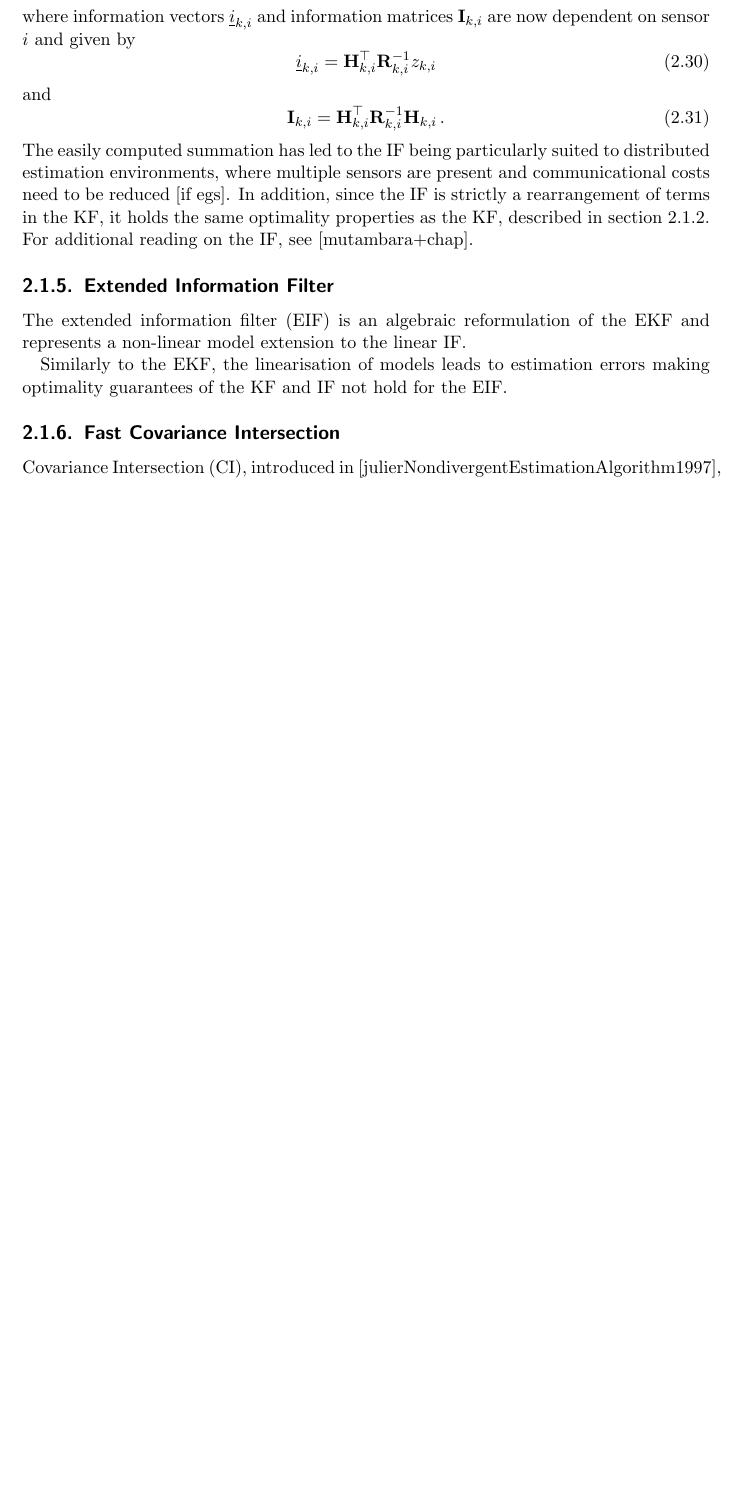
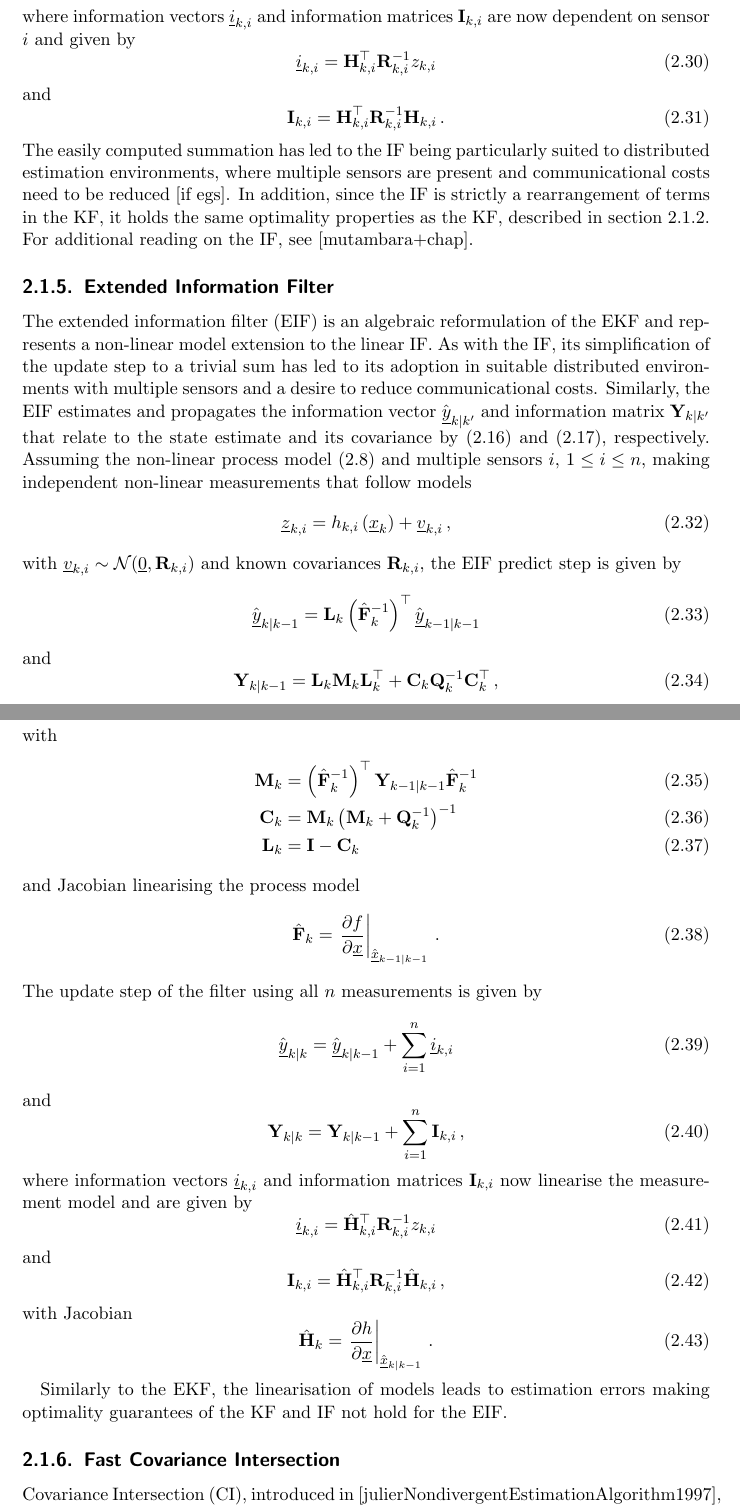
Before and after one commit to omubtcezq/dissertation-marko-ristic, a LaTeX thesis (main.tex, which reads prelims.tex): part of page 15 of 82 before the commit and two parts of pages 15 and 16 of 83 after it, the two joined at a grey line, cut so that both start at the same text, the shorter picture padded with empty space. Compiled offline with pdfLaTeX.

Commit message:
EIF draft added, still need to udpate some equations, and change IF and EIF prediction to simpler notation

```diff
--- a/prelims.tex
+++ b/prelims.tex
@@ -201,9 +202,49 @@ The easily computed summation has led to the IF being particularly suited to dis
 %
 
 \subsection{Extended Information Filter}
-The extended information filter (EIF) is an algebraic reformulation of the EKF and represents a non-linear model extension to the linear IF.
-
-
+The extended information filter (EIF) is an algebraic reformulation of the EKF and represents a non-linear model extension to the linear IF. As with the IF, its simplification of the update step to a trivial sum has led to its adoption in suitable distributed environments with multiple sensors and a desire to reduce communicational costs. Similarly, the EIF estimates and propagates the information vector $\hat{\vec{y}}_{k|k'}$ and information matrix $\mat{Y}_{k|k'}$ that relate to the state estimate and its covariance by \eqref{eq:prelims:info_vec_defn} and \eqref{eq:prelims:info_mat_defn}, respectively. Assuming the non-linear process model \eqref{eq:prelims:nonlin_gauss_process_model} and multiple sensors $i$, $1\leq i \leq n$, making independent non-linear measurements that follow models
+\begin{equation}
+    \vec{z}_{k,i} = h_{k,i}\left(\vec{x}_k\right) + \vec{v}_{k,i}\,,
+\end{equation}
+with $\vec{v}_{k,i}\sim\mathcal{N}(\vec{0},\mat{R}_{k,i})$ and known covariances $\mat{R}_{k,i}$, the EIF predict step is given by
+% TODO there are the IF equations, update to use f and h
+\begin{equation}\label{eq:prelims:eif_info_vec_predict}
+    \hat{\vec{y}}_{k|k-1} = \mat{L}_k\left(\hat{\mat{F}}_k^{-1}\right)^\top\hat{\vec{y}}_{k-1|k-1}
+\end{equation}
+and
+\begin{equation}\label{eq:prelims:eif_info_mat_predict}
+    \mat{Y}_{k|k-1} = \mat{L}_k\mat{M}_k\mat{L}_k^\top + \mat{C}_k\mat{Q}_k^{-1}\mat{C}_k^\top\,,
+\end{equation}
+with
+\begin{align}
+    \mat{M}_k &= \left(\hat{\mat{F}}_k^{-1}\right)^\top\mat{Y}_{k-1|k-1}\hat{\mat{F}}_k^{-1}\\
+    \mat{C}_k &= \mat{M}_k\left(\mat{M}_k + \mat{Q}_k^{-1}\right)^{-1}\\
+    \mat{L}_k &= \mat{I} - \mat{C}_k
+\end{align}
+and Jacobian linearising the process model
+\begin{equation}
+    \hat{\mat{F}}_k = \left.\frac{\partial f}{\partial \vec{x}}\right|_{\hat{\vec{x}}_{k-1|k-1}}\,.
+\end{equation}
+The update step of the filter using all $n$ measurements is given by
+\begin{equation}\label{eq:prelims:eif_info_vec_update}
+    \hat{\vec{y}}_{k|k} = \hat{\vec{y}}_{k|k-1} + \sum_{i=1}^n\vec{i}_{k,i}
+\end{equation}
+and
+\begin{equation}\label{eq:prelims:eif_info_mat_update}
+    \mat{Y}_{k|k} = \mat{Y}_{k|k-1} + \sum_{i=1}^n\mat{I}_{k,i}\,,
+\end{equation}
+where information vectors $\vec{i}_{k,i}$ and information matrices $\mat{I}_{k,i}$ now linearise the measurement model and are given by
+\begin{equation}\label{eq:prelims:eif_measurement_vec_defn}
+    \vec{i}_{k,i} = \hat{\mat{H}}_{k,i}^\top\mat{R}_{k,i}^{-1}z_{k,i}
+\end{equation}
+and
+\begin{equation}\label{eq:prelims:eif_measurement_mat_defn}
+    \mat{I}_{k,i} = \hat{\mat{H}}_{k,i}^\top\mat{R}_{k,i}^{-1}\hat{\mat{H}}_{k,i}\,,
+\end{equation}
+with Jacobian
+\begin{equation}
+    \hat{\mat{H}}_k = \left.\frac{\partial h}{\partial \vec{x}}\right|_{\hat{\vec{x}}_{k|k-1}}\,.
+\end{equation}
 
 Similarly to the EKF, the linearisation of models leads to estimation errors making optimality guarantees of the KF and IF not hold for the EIF.
 
```
Also changed, not shown: main.pdf, prelims.tex (29 more changed lines).
